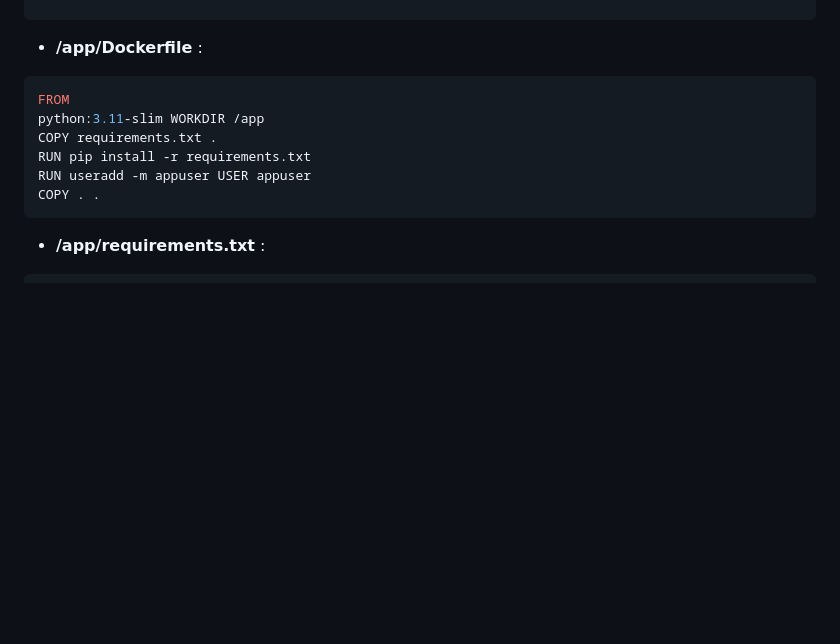
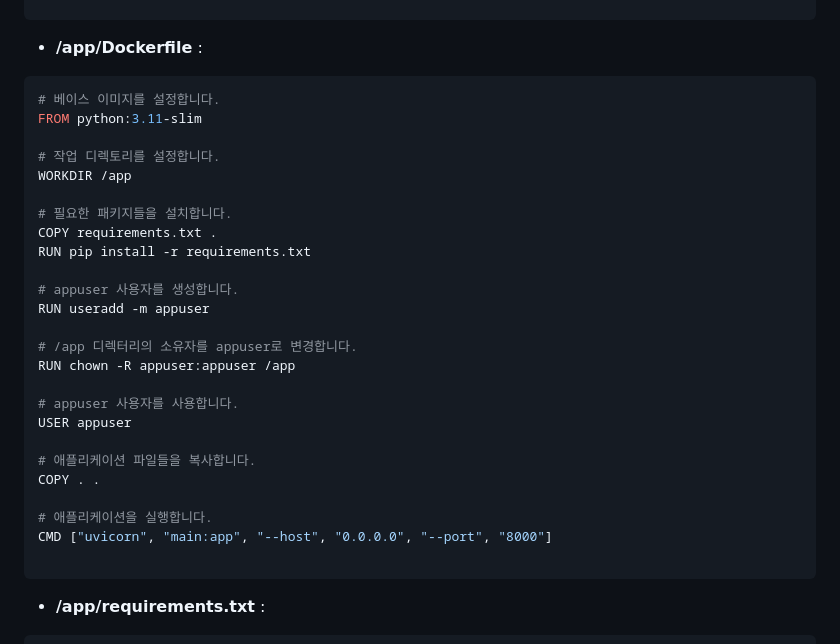
Before and after one commit to jungohkr/tx_01, a Markdown page: README.md, the part around the change. Drawn GitHub-style; blank space fills up the shorter version.

````diff
--- a/README.md
+++ b/README.md
@@ -71,12 +71,31 @@ volumes:
 - **/app/Dockerfile** :
 
 ```dockerfile
-FROM
-python:3.11-slim WORKDIR /app
+# 베이스 이미지를 설정합니다.
+FROM python:3.11-slim
+
+# 작업 디렉토리를 설정합니다.
+WORKDIR /app
+
+# 필요한 패키지들을 설치합니다.
 COPY requirements.txt .
 RUN pip install -r requirements.txt
-RUN useradd -m appuser USER appuser
+
+# appuser 사용자를 생성합니다.
+RUN useradd -m appuser
+
+# /app 디렉터리의 소유자를 appuser로 변경합니다.
+RUN chown -R appuser:appuser /app
+
+# appuser 사용자를 사용합니다.
+USER appuser
+
+# 애플리케이션 파일들을 복사합니다.
 COPY . .
+
+# 애플리케이션을 실행합니다.
+CMD ["uvicorn", "main:app", "--host", "0.0.0.0", "--port", "8000"]
+
 ```
 
 - **/app/requirements.txt** :
````
